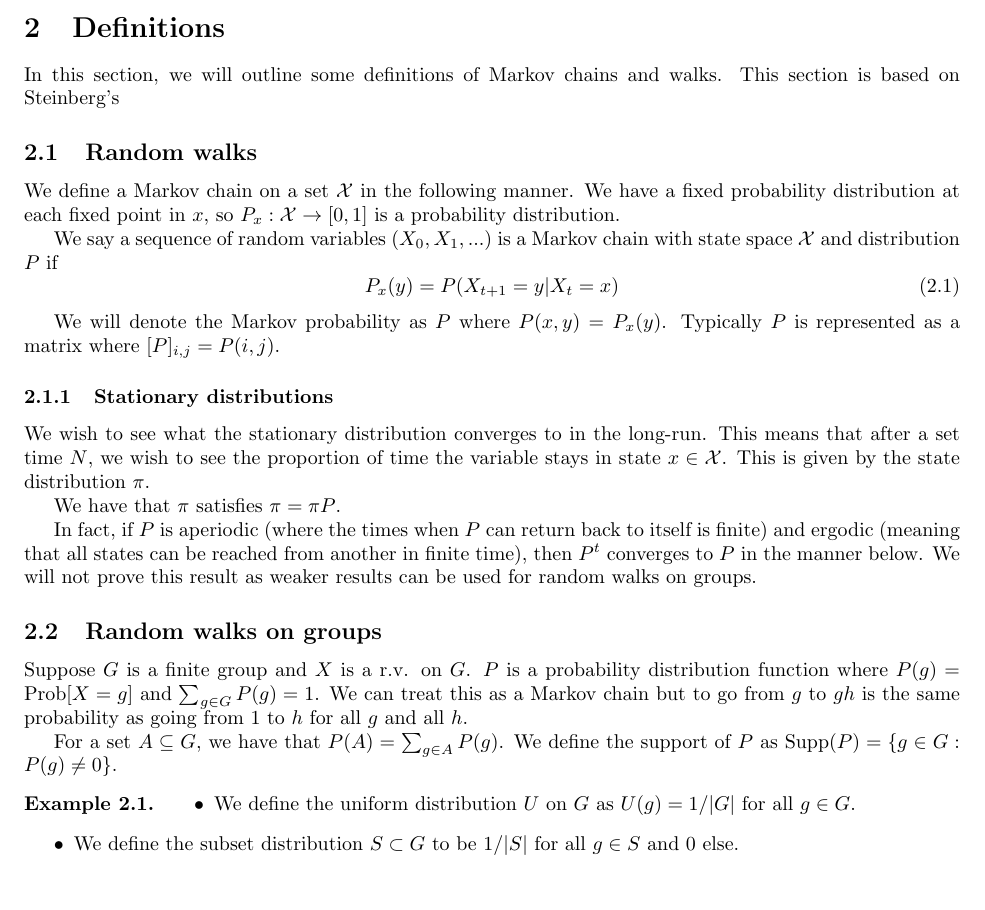
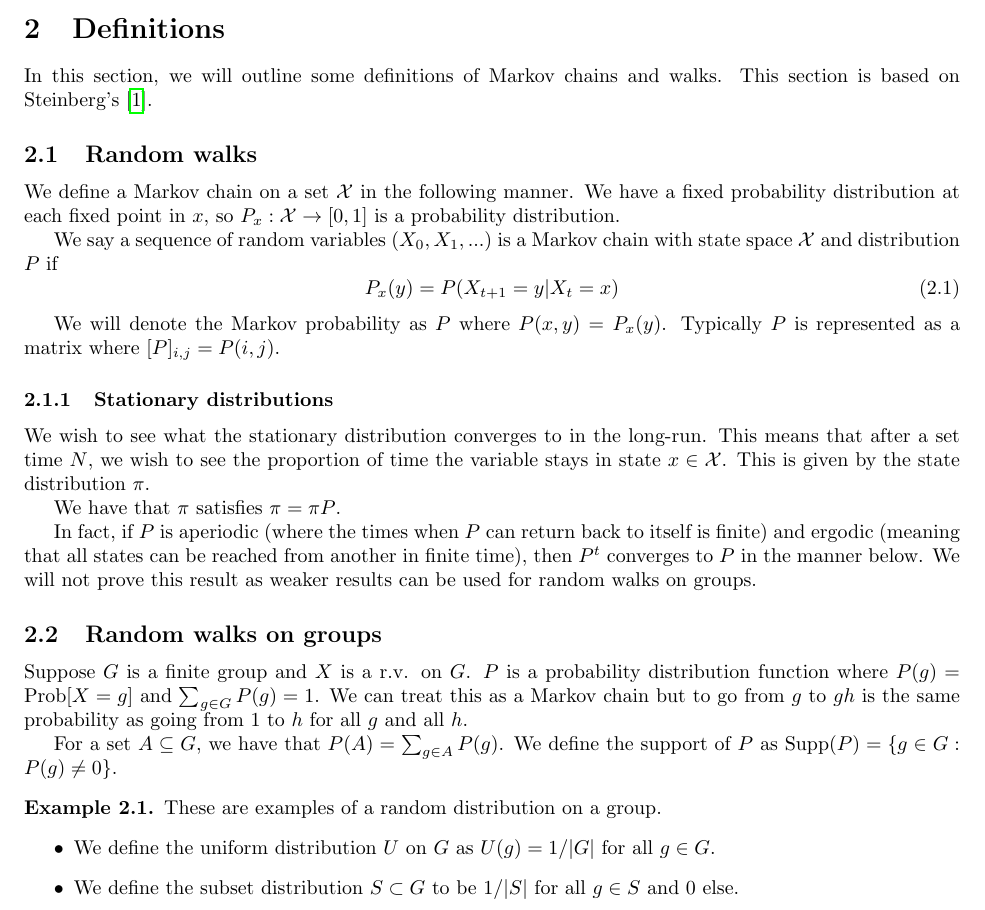
Before and after one commit to ErickLuu/Honours-Project-Notes, a LaTeX document (Notes/Representation Theory/Random walks on groups report.tex): part of page 1 of 6, cut so that both start at the same text. Compiled offline with pdfLaTeX.

Commit message:
txs auto checkin

```diff
--- a/Notes/Representation Theory/Random walks on groups report.tex
+++ b/Notes/Representation Theory/Random walks on groups report.tex
@@ -58,7 +58,7 @@ maxbibnames=99
 \section{Introduction}
 
 \section{Definitions}
-In this section, we will outline some definitions of Markov chains and walks. This section is based on Steinberg's \cite
+In this section, we will outline some definitions of Markov chains and walks. This section is based on Steinberg's \cite{steinbergProbabilityRandomWalks2012}.
 
 \subsection{Random walks}
 We define a Markov chain on a set $\mathcal{X}$ in the following manner. We have a fixed probability distribution at each fixed point in $x$, so $P_x : \mathcal{X} \rightarrow [0, 1]$ is a probability distribution.
@@ -83,7 +83,7 @@ For a set $A \subseteq G$, we have that $P(A) = \sum_{g \in A} P(g)$. We define
 
 
 \begin{example}
-	\par
+	These are examples of a random distribution on a group.
 	\begin{itemize}
 		\item We define the uniform distribution $U$ on $G$ as $U(g) = 1/|G|$ for all $g \in G$.
 		\item We define the subset distribution $S \subset G$ to be $1/|S|$ for all $ g \in S$ and 0 else.
```
